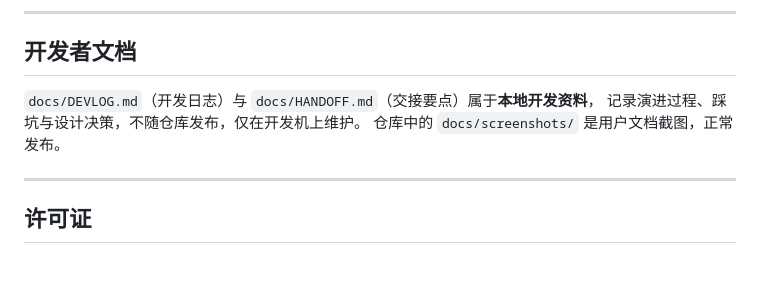
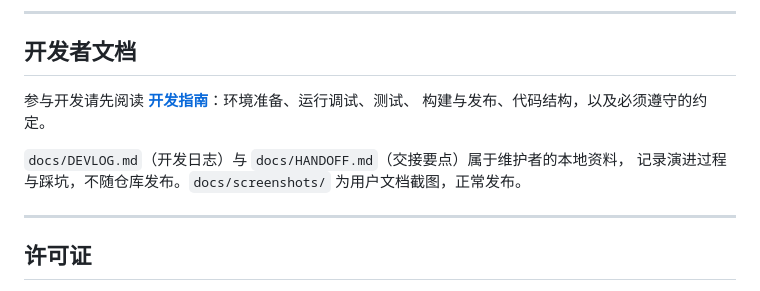
Before and after one commit to iATOEL/ResumeTap, a Markdown page: README.md, the part around the change. Drawn GitHub-style; blank space fills up the shorter version.

Commit message:
docs: 新增公开开发指南，个人日志改为本地双轨维护
- 新增 docs/DEVELOPMENT.md：环境、运行调试、测试、构建发布、代码结构、约定、接口
- README 开发者文档一节改为指向该指南
- 个人开发日志与交接文档继续本地维护，并在两份中约定双轨同步更新

```diff
--- a/README.md
+++ b/README.md
@@ -626,9 +626,11 @@ AI 接口，不会经过任何第三方服务器。对外审查 API 则是另一
 
 ## 开发者文档
 
-`docs/DEVLOG.md`（开发日志）与 `docs/HANDOFF.md`（交接要点）属于**本地开发资料**，
-记录演进过程、踩坑与设计决策，不随仓库发布，仅在开发机上维护。
-仓库中的 `docs/screenshots/` 是用户文档截图，正常发布。
+参与开发请先阅读 **[开发指南](docs/DEVELOPMENT.md)**：环境准备、运行调试、测试、
+构建与发布、代码结构，以及必须遵守的约定。
+
+`docs/DEVLOG.md`（开发日志）与 `docs/HANDOFF.md`（交接要点）属于维护者的本地资料，
+记录演进过程与踩坑，不随仓库发布。`docs/screenshots/` 为用户文档截图，正常发布。
 
 ---
 
```
Also changed, not shown: docs/DEVELOPMENT.md (added, +294 -0 lines).
